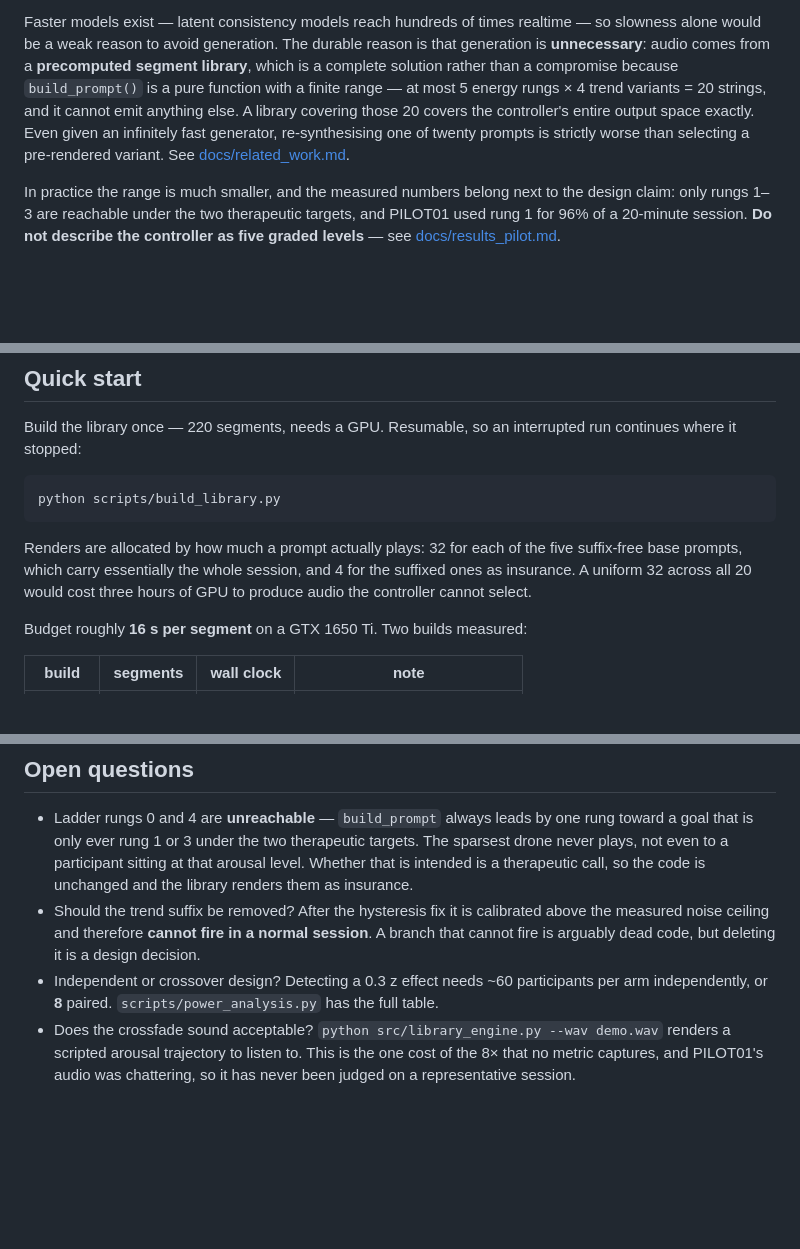
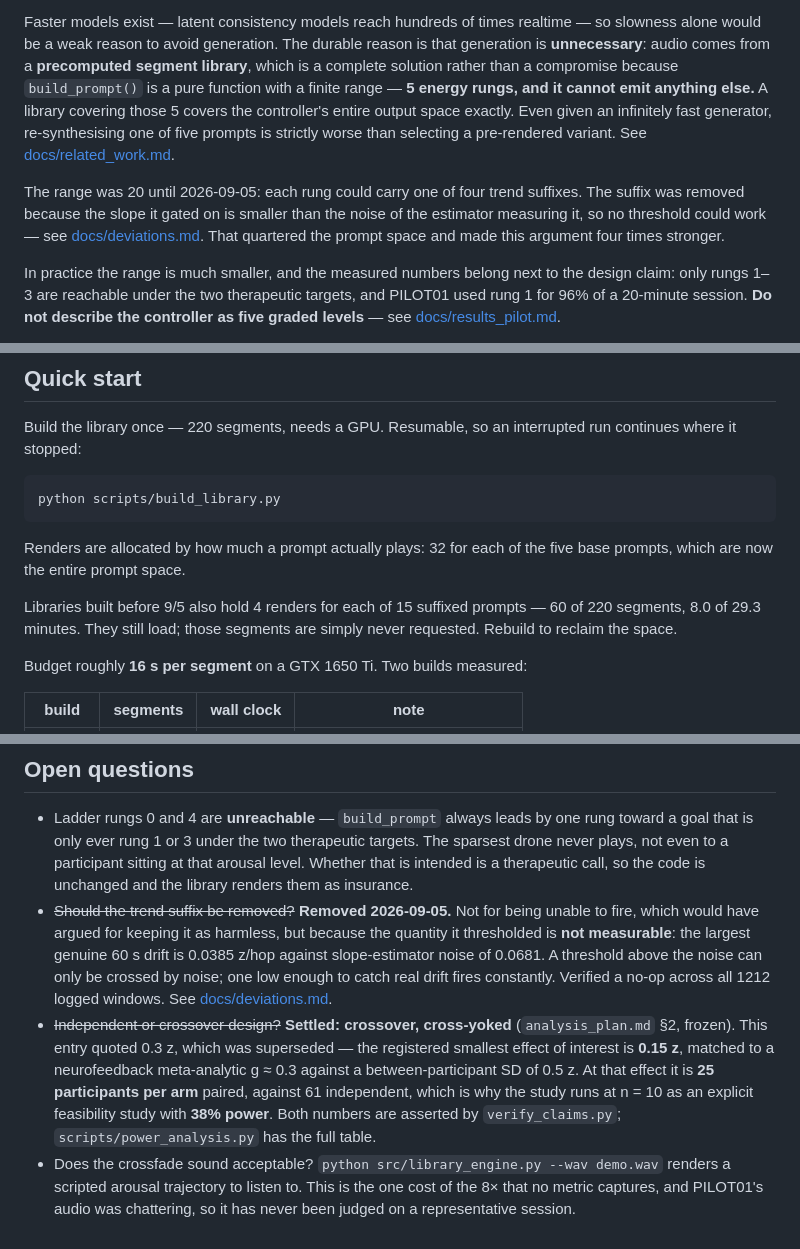
Before and after one commit to kirthankulkarni-bit/Brain-Music-Therapy, a Markdown page: README.md, 3 parts joined by grey strips. GitHub-like rendering; blank space fills up the shorter version.

Commit message:
the readme still described a controller with four times the prompt space (9/5)
The front door was selling the library argument on stale arithmetic.

"at most 5 energy rungs x 4 trend variants = 20 strings" has been 5 strings since the
suffix was removed earlier today. The argument does not weaken, it gets four times
stronger: covering five prompts exactly is a far easier claim than covering twenty, and
"re-synthesising one of five prompts is strictly worse than selecting a pre-rendered
variant" is the sharper version of the same point.

The build-library section still described allocating 4 renders each to 15 suffixed
prompts as insurance. Those renders exist in libraries built before today and are now
never requested - 60 of 220 segments, 8.0 of 29.3 minutes. Said plainly, with the note
that old libraries still load.

Two open questions were answered and were still listed as open:

  The trend suffix. Removed, and the README gave the reasoning I specifically want not
  to survive - "a branch that cannot fire is arguably dead code". That framing would
  have justified keeping it. It went because the quantity underneath it is not
  measurable, which is a different and much stronger reason.

  Independent or crossover. Settled as crossover in the frozen plan, and the entry
  quoted a 0.3 z effect that the plan superseded with 0.15 z - the literature-matched
  figure, once a neurofeedback g of 0.3 is converted against a between-participant SD
  of 0.5. At 0.15 z it is 25 per arm paired, not 8, which is the number that makes this
  a feasibility study. Quoting 8 made the design look comfortably powered when the
  registered analysis says it is not.

Both replacement numbers are asserted by verify_claims as of this morning, so the
README now points at figures that regenerate rather than at remembered ones.

44 tests pass, 25 claims reproduce.

Co-Authored-By: Claude Opus 5 <noreply@anthropic.com>

````diff
--- a/README.md
+++ b/README.md
@@ -21,11 +21,17 @@ Faster models exist — latent consistency models reach hundreds of times realti
 slowness alone would be a weak reason to avoid generation. The durable reason is that
 generation is **unnecessary**: audio comes from a **precomputed segment library**, which
 is a complete solution rather than a compromise because
-`build_prompt()` is a pure function with a finite range — at most 5 energy rungs × 4
-trend variants = 20 strings, and it cannot emit anything else. A library covering
-those 20 covers the controller's entire output space exactly. Even given an infinitely
-fast generator, re-synthesising one of twenty prompts is strictly worse than selecting a
-pre-rendered variant. See [docs/related_work.md](docs/related_work.md).
+`build_prompt()` is a pure function with a finite range — **5 energy rungs, and it cannot
+emit anything else.** A library covering those 5 covers the controller's entire output
+space exactly. Even given an infinitely fast generator, re-synthesising one of five
+prompts is strictly worse than selecting a pre-rendered variant. See
+[docs/related_work.md](docs/related_work.md).
+
+The range was 20 until 2026-09-05: each rung could carry one of four trend suffixes. The
+suffix was removed because the slope it gated on is smaller than the noise of the
+estimator measuring it, so no threshold could work — see
+[docs/deviations.md](docs/deviations.md). That quartered the prompt space and made this
+argument four times stronger.
 
 In practice the range is much smaller, and the measured numbers belong next to the
 design claim: only rungs 1–3 are reachable under the two therapeutic targets, and
@@ -53,10 +59,12 @@ continues where it stopped:
 python scripts/build_library.py
 ```
 
-Renders are allocated by how much a prompt actually plays: 32 for each of the five
-suffix-free base prompts, which carry essentially the whole session, and 4 for the
-suffixed ones as insurance. A uniform 32 across all 20 would cost three hours of GPU
-to produce audio the controller cannot select.
+Renders are allocated by how much a prompt actually plays: 32 for each of the five base
+prompts, which are now the entire prompt space.
+
+Libraries built before 9/5 also hold 4 renders for each of 15 suffixed prompts — 60 of
+220 segments, 8.0 of 29.3 minutes. They still load; those segments are simply never
+requested. Rebuild to reclaim the space.
 
 Budget roughly **16 s per segment** on a GTX 1650 Ti. Two builds measured:
 
@@ -186,11 +196,19 @@ size or a permutation null that preserves the autocorrelation.
   sparsest drone never plays, not even to a participant sitting at that arousal
   level. Whether that is intended is a therapeutic call, so the code is unchanged and
   the library renders them as insurance.
-- Should the trend suffix be removed? After the hysteresis fix it is calibrated above
-  the measured noise ceiling and therefore **cannot fire in a normal session**. A
-  branch that cannot fire is arguably dead code, but deleting it is a design decision.
-- Independent or crossover design? Detecting a 0.3 z effect needs ~60 participants per
-  arm independently, or **8** paired. `scripts/power_analysis.py` has the full table.
+- ~~Should the trend suffix be removed?~~ **Removed 2026-09-05.** Not for being unable to
+  fire, which would have argued for keeping it as harmless, but because the quantity it
+  thresholded is **not measurable**: the largest genuine 60 s drift is 0.0385 z/hop
+  against slope-estimator noise of 0.0681. A threshold above the noise can only be
+  crossed by noise; one low enough to catch real drift fires constantly. Verified a
+  no-op across all 1212 logged windows. See [docs/deviations.md](docs/deviations.md).
+- ~~Independent or crossover design?~~ **Settled: crossover, cross-yoked**
+  (`analysis_plan.md` §2, frozen). This entry quoted 0.3 z, which was superseded — the
+  registered smallest effect of interest is **0.15 z**, matched to a neurofeedback
+  meta-analytic g ≈ 0.3 against a between-participant SD of 0.5 z. At that effect it is
+  **25 participants per arm** paired, against 61 independent, which is why the study runs
+  at n = 10 as an explicit feasibility study with **38% power**. Both numbers are
+  asserted by `verify_claims.py`; `scripts/power_analysis.py` has the full table.
 - Does the crossfade sound acceptable? `python src/library_engine.py --wav demo.wav`
   renders a scripted arousal trajectory to listen to. This is the one cost of the 8×
   that no metric captures, and PILOT01's audio was chattering, so it has never been
````
Also changed, not shown: other parts of README.md (+3 -1 lines).
